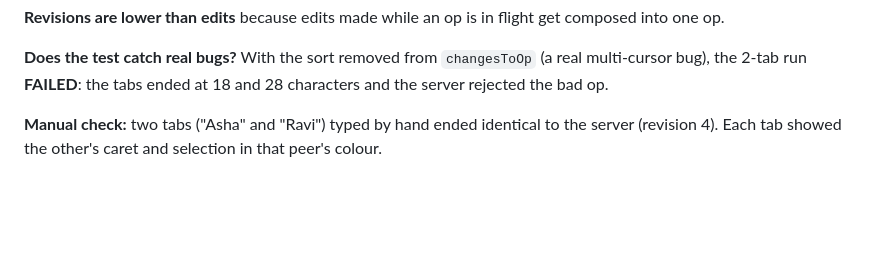
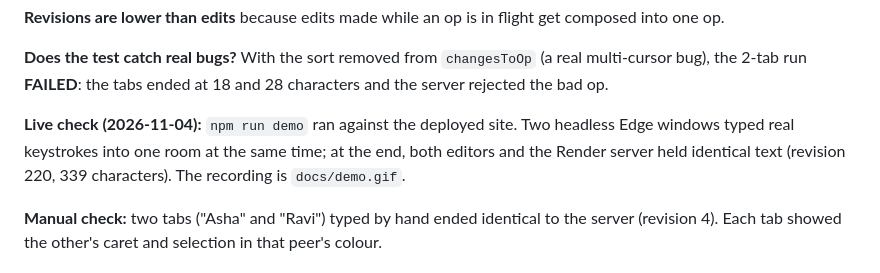
Before and after one commit to SanyamWadhwa07/duet, a Markdown page: docs/METRICS.md, the part around the change. Drawn GitHub-style; blank space fills up the shorter version.

```diff
--- a/docs/METRICS.md
+++ b/docs/METRICS.md
@@ -58,6 +58,8 @@ Every number that may go on the resume is recorded here with its method, setup a
 **Revisions are lower than edits** because edits made while an op is in flight get composed into one op.
 
 **Does the test catch real bugs?** With the sort removed from `changesToOp` (a real multi-cursor bug), the 2-tab run **FAILED**: the tabs ended at 18 and 28 characters and the server rejected the bad op.
+
+**Live check (2026-11-04):** `npm run demo` ran against the deployed site. Two headless Edge windows typed real keystrokes into one room at the same time; at the end, both editors and the Render server held identical text (revision 220, 339 characters). The recording is `docs/demo.gif`.
 
 **Manual check:** two tabs ("Asha" and "Ravi") typed by hand ended identical to the server (revision 4). Each tab showed the other's caret and selection in that peer's colour.
 
```
Also changed, not shown: README.md (+8 -1 lines), docs/DEPLOY.md (+5 -0 lines), docs/demo.gif (added).
